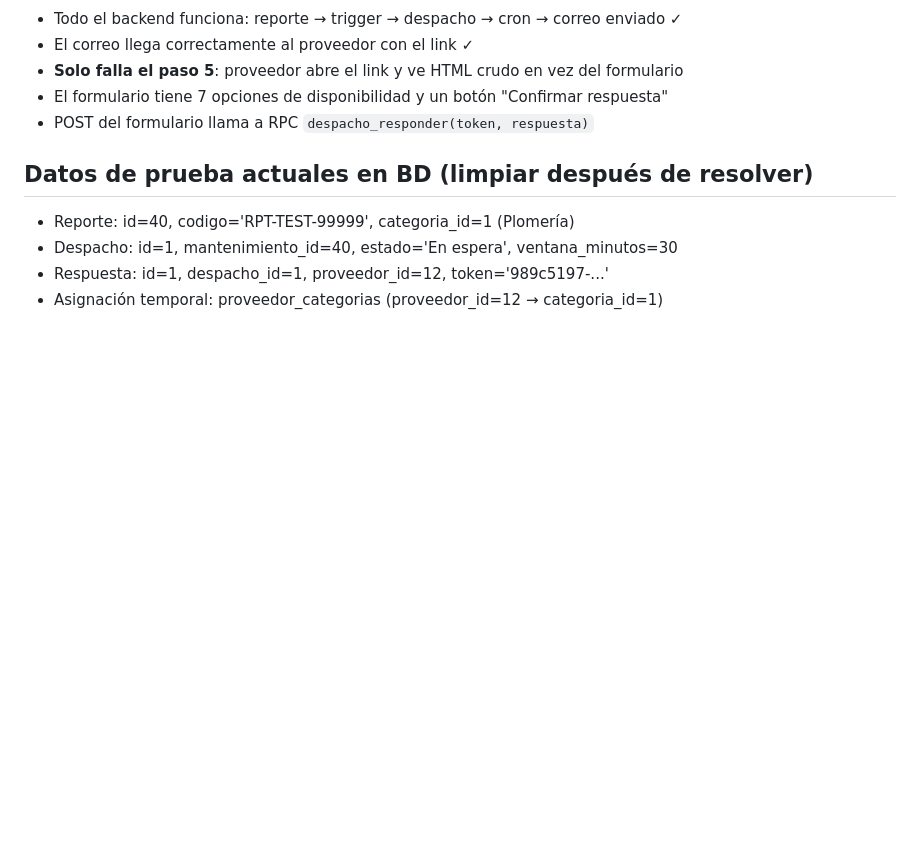
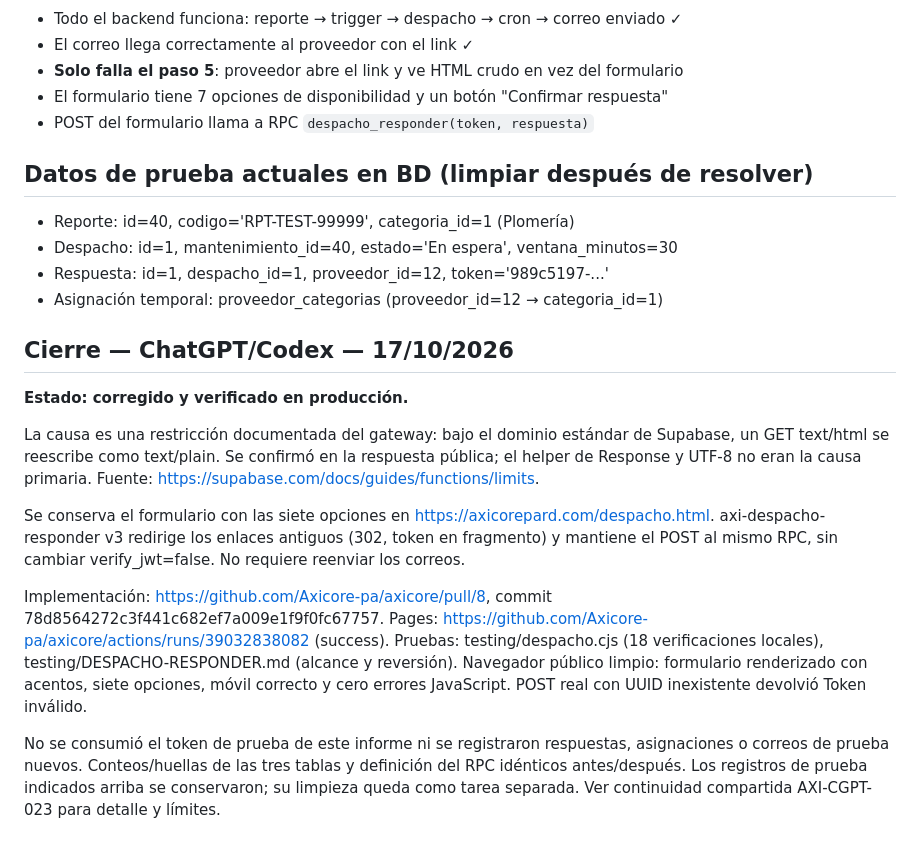
Before and after one commit to Axicore-pa/axicore, a Markdown page: BUG_despacho_responder_raw_html.md, the part around the change. Drawn GitHub-style; blank space fills up the shorter version.

```diff
--- a/BUG_despacho_responder_raw_html.md
+++ b/BUG_despacho_responder_raw_html.md
@@ -83,3 +83,19 @@ No hay otra Edge Function en AXICORE que sirva HTML directamente — este es el
 - Despacho: id=1, mantenimiento_id=40, estado='En espera', ventana_minutos=30
 - Respuesta: id=1, despacho_id=1, proveedor_id=12, token='989c5197-...'
 - Asignación temporal: proveedor_categorias (proveedor_id=12 → categoria_id=1)
+
+
+## Cierre — ChatGPT/Codex — 17/10/2026
+
+**Estado: corregido y verificado en producción.**
+
+La causa es una restricción documentada del gateway: bajo el dominio estándar de Supabase, un GET text/html se reescribe como text/plain. Se confirmó en la respuesta pública; el helper de Response y UTF-8 no eran la causa primaria. Fuente: https://supabase.com/docs/guides/functions/limits.
+
+Se conserva el formulario con las siete opciones en https://axicorepard.com/despacho.html. axi-despacho-responder v3 redirige los enlaces antiguos (302, token en fragmento) y mantiene el POST al mismo RPC, sin cambiar verify_jwt=false. No requiere reenviar los correos.
+
+Implementación: https://github.com/Axicore-pa/axicore/pull/8, commit 78d8564272c3f441c682ef7a009e1f9f0fc67757.
+Pages: https://github.com/Axicore-pa/axicore/actions/runs/39032838082 (success).
+Pruebas: testing/despacho.cjs (18 verificaciones locales), testing/DESPACHO-RESPONDER.md (alcance y reversión).
+Navegador público limpio: formulario renderizado con acentos, siete opciones, móvil correcto y cero errores JavaScript. POST real con UUID inexistente devolvió Token inválido.
+
+No se consumió el token de prueba de este informe ni se registraron respuestas, asignaciones o correos de prueba nuevos. Conteos/huellas de las tres tablas y definición del RPC idénticos antes/después. Los registros de prueba indicados arriba se conservaron; su limpieza queda como tarea separada. Ver continuidad compartida AXI-CGPT-023 para detalle y límites.
```
Also changed, not shown: CONTINUIDAD.md (+15 -0 lines).
